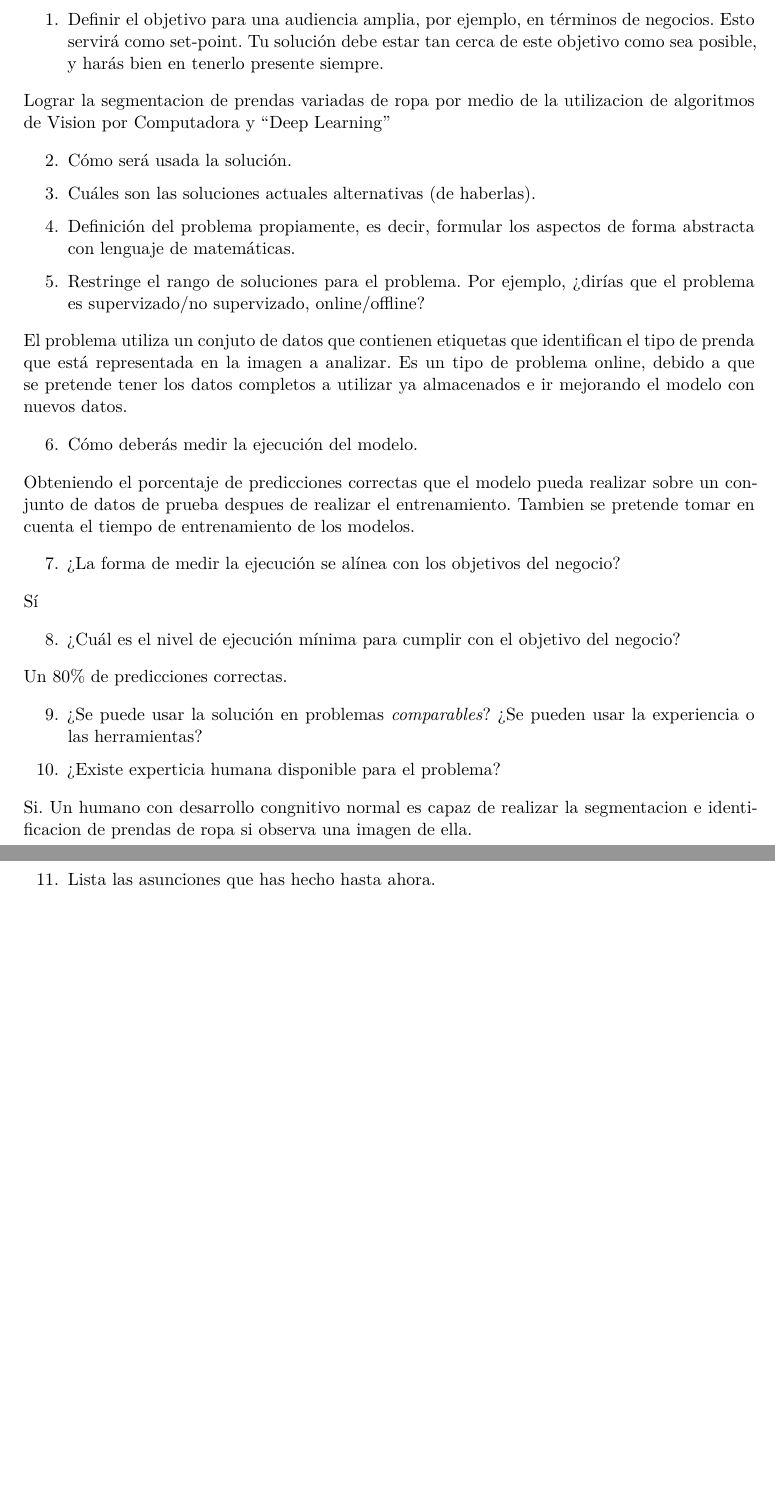
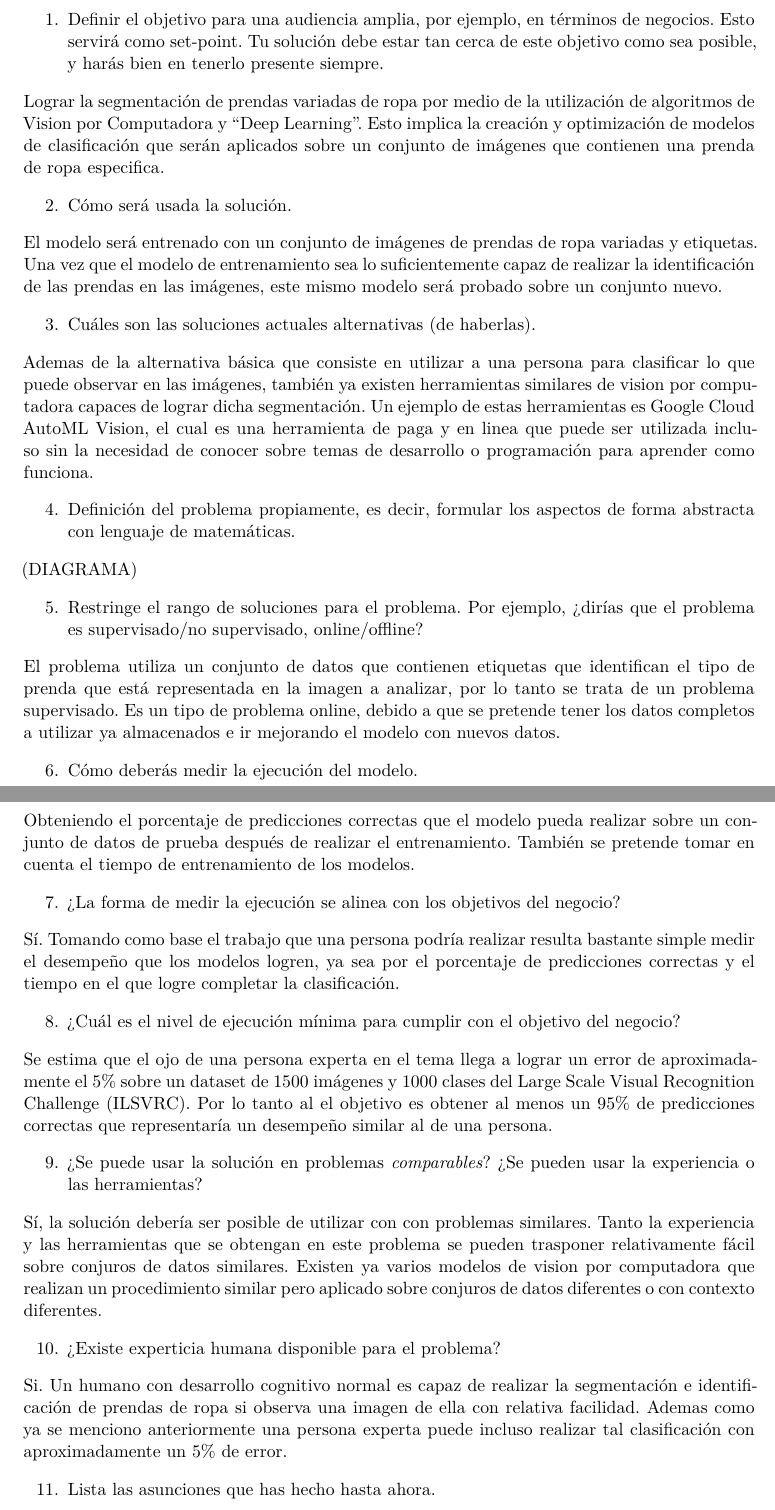
Before and after one commit to alexmedinait/IDI, a Quarto document (CV/docs/template_reporte.qmd): two parts of pages 1 and 2 of 2, joined at a grey line, cut so that both start at the same text, the shorter picture padded with empty space. Rendered offline with R 4.5, knitr and Pandoc in place of Quarto, then LaTeX, with nearby package versions.

Commit message:
report corrections v1

```diff
--- a/CV/docs/template_reporte.qmd
+++ b/CV/docs/template_reporte.qmd
@@ -22,45 +22,46 @@ Definir el problema
 
 1. Definir el objetivo para una audiencia amplia, por ejemplo, en términos de negocios. Esto servirá como set-point. Tu solución debe estar tan cerca de este objetivo como sea posible, y harás bien en tenerlo presente siempre.
 
-Lograr la segmentacion de prendas variadas de ropa por medio de la utilizacion de algoritmos de Vision por Computadora y "Deep Learning"
+Lograr la segmentación de prendas variadas de ropa por medio de la utilización de algoritmos de Vision por Computadora y "Deep Learning". Esto implica la creación y optimización de modelos de clasificación que serán aplicados sobre un conjunto de imágenes que contienen una prenda de ropa especifica.
 
 2. Cómo será usada la solución.
 
-
+El modelo será entrenado con un conjunto de imágenes de prendas de ropa variadas y etiquetas. Una vez que el modelo de entrenamiento sea lo suficientemente capaz de realizar la identificación de las prendas en las imágenes, este mismo modelo será probado sobre un conjunto nuevo.
 
 3. Cuáles son las soluciones actuales alternativas (de haberlas).
 
-
+Ademas de la alternativa básica que consiste en utilizar a una persona para clasificar lo que puede observar en las imágenes, también ya existen herramientas similares de vision por computadora capaces de lograr dicha segmentación. Un ejemplo de estas herramientas es Google Cloud AutoML Vision, el cual es una herramienta de paga y en linea que puede ser utilizada incluso sin la necesidad de conocer sobre temas de desarrollo o programación para aprender como funciona.
 
 4. Definición del problema propiamente, es decir, formular los aspectos de forma abstracta con lenguaje de matemáticas.
 
+(DIAGRAMA)
 
+5. Restringe el rango de soluciones para el problema. Por ejemplo, ¿dirías que el problema es supervisado/no supervisado, online/offline?
 
-5. Restringe el rango de soluciones para el problema. Por ejemplo, ¿dirías que el problema es supervizado/no supervizado, online/offline?
-
-El problema utiliza un conjuto de datos que contienen etiquetas que identifican el tipo de prenda que está representada en la imagen a analizar.
+El problema utiliza un conjunto de datos que contienen etiquetas que identifican el tipo de prenda que está representada en la imagen a analizar, por lo tanto se trata de un problema supervisado.
 Es un tipo de problema online, debido a que se pretende tener los datos completos a utilizar ya almacenados e ir mejorando el modelo con nuevos datos.
 
 6. Cómo deberás medir la ejecución del modelo.
 
-Obteniendo el porcentaje de predicciones correctas que el modelo pueda realizar sobre un conjunto de datos de prueba despues de realizar el entrenamiento.
-Tambien se pretende tomar en cuenta el tiempo de entrenamiento de los modelos.
+Obteniendo el porcentaje de predicciones correctas que el modelo pueda realizar sobre un conjunto de datos de prueba después de realizar el entrenamiento.
+También se pretende tomar en cuenta el tiempo de entrenamiento de los modelos.
 
-7. ¿La forma de medir la ejecución se alínea con los objetivos del negocio?
+7. ¿La forma de medir la ejecución se alinea con los objetivos del negocio?
 
-Sí
+Sí. Tomando como base el trabajo que una persona podría realizar resulta bastante simple medir el desempeño que los modelos logren, ya sea por el porcentaje de predicciones correctas y el tiempo en el que logre completar la clasificación.
 
 8. ¿Cuál es el nivel de ejecución mínima para cumplir con el objetivo del negocio?
 
-Un 80% de predicciones correctas.
+Se estima que el ojo de una persona experta en el tema llega a lograr un error de aproximadamente el 5% sobre un dataset de 1500 imágenes y 1000 clases del Large Scale Visual Recognition Challenge (ILSVRC). Por lo tanto al el objetivo es obtener al menos un 95% de predicciones correctas que representaría un desempeño similar al de una persona.
 
 9. ¿Se puede usar la solución en problemas *comparables*? ¿Se pueden usar la experiencia o las herramientas?
 
-
+Sí, la solución debería ser posible de utilizar con con problemas similares. Tanto la experiencia y las herramientas que se obtengan en este problema se pueden trasponer relativamente fácil sobre conjuros de datos similares.
+Existen ya varios modelos de vision por computadora que realizan un procedimiento similar pero aplicado sobre conjuros de datos diferentes o con contexto diferentes.
 
 10. ¿Existe experticia humana disponible para el problema?
 
-Si. Un humano con desarrollo congnitivo normal es capaz de realizar la segmentacion e identificacion de prendas de ropa si observa una imagen de ella.
+Si. Un humano con desarrollo cognitivo normal es capaz de realizar la segmentación e identificación de prendas de ropa si observa una imagen de ella con relativa facilidad. Ademas como ya se menciono anteriormente una persona experta puede incluso realizar tal clasificación con aproximadamente un 5% de error.
 
 11. Lista las asunciones que has hecho hasta ahora.
 
```
Also changed, not shown: CV/docs/template_reporte.qmd (4 more changed lines), 1 other file.
